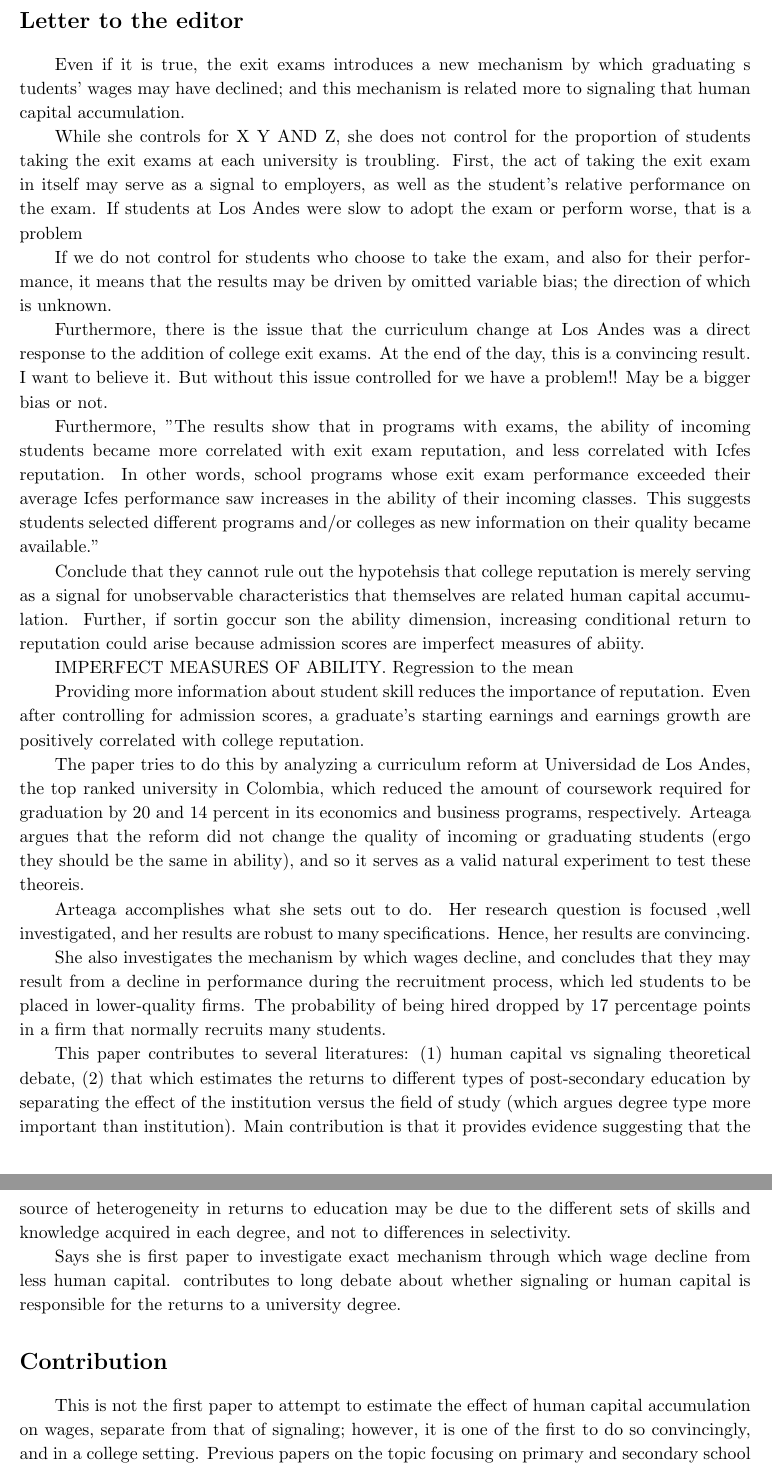
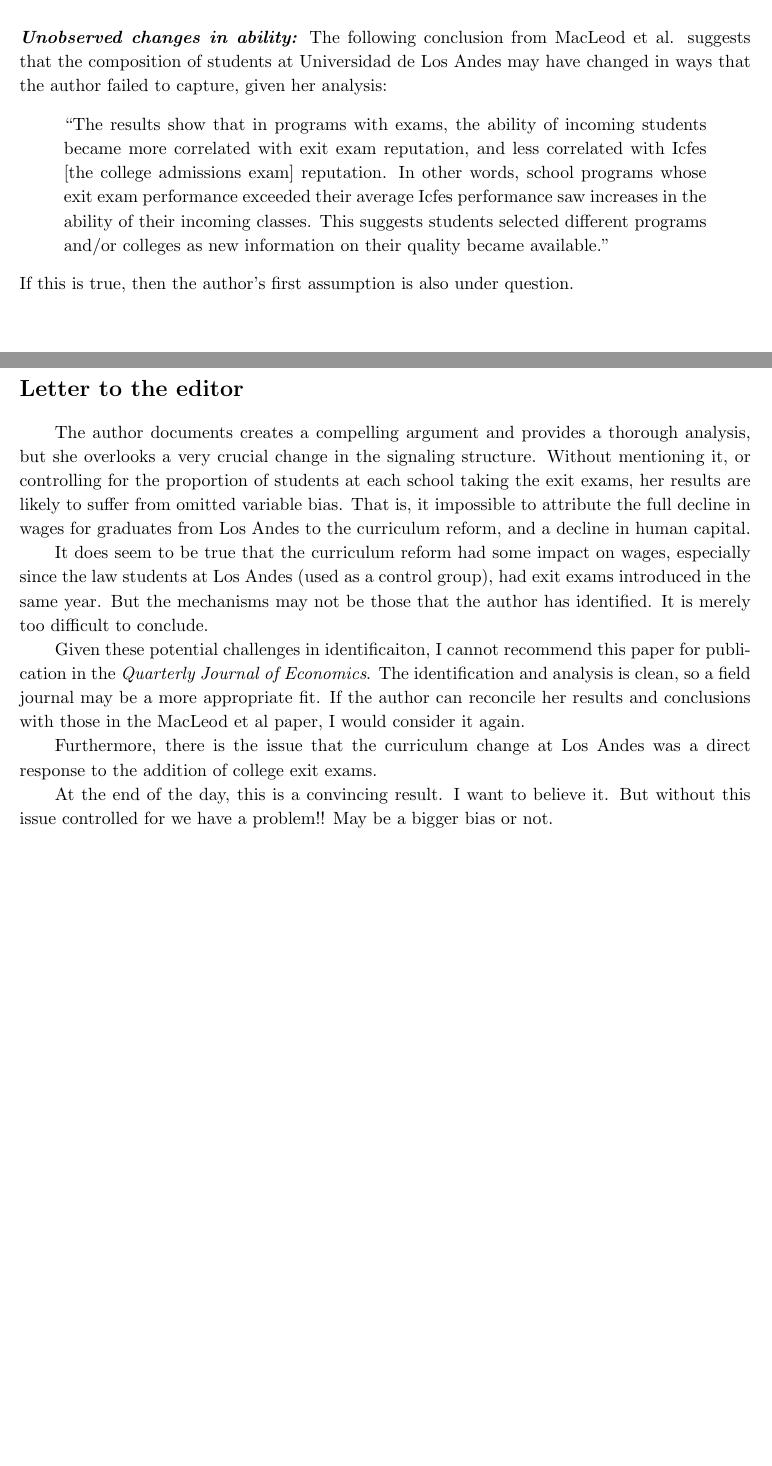
Before and after one commit to rachelsanderson/ArteagaRefReport, a LaTeX document (Anderson_Arteaga_RefReport.tex): two parts of pages 4 and 5 of 5 before the commit and two parts of pages 3 and 4 of 4 after it, joined at a grey line, cut at the place of the change, the shorter picture padded with empty space. Compiled offline with pdfLaTeX.

Commit message:
almost done again

```diff
--- a/Anderson_Arteaga_RefReport.tex
+++ b/Anderson_Arteaga_RefReport.tex
@@ -3,6 +3,7 @@
 \usepackage{lipsum} %This package just generates Lorem Ipsum filler text.
 \usepackage{fullpage} % changes the margin
 \usepackage{indentfirst}
+\usepackage{hyperref}
 \usepackage[utf8]{inputenc}
 \usepackage{booktabs}
 \usepackage{chngpage}
@@ -81,53 +82,28 @@
   \\
 
 \noindent \textbf{\textit{Imperfect measure of ability:}} Without reporting the correlation between students' scores on the two exams, we cannot assume that students performing well on the college admissions exam also perform well on the exit exam.  Furthermore \textit{regression to the mean} suggests that if a variable is extreme on its first measurement (i.e. students who receive top scores on the college admissions exam), will tend to be closer to the average on the second measurement.
+\\
+
+\noindent \textbf{\textit{Unobserved changes in ability:}} The following conclusion from MacLeod et al. suggests that the composition of students at Universidad de Los Andes may have changed in ways that the author failed to capture, given her analysis:
+\begin{quote}
+``The results show that in programs with exams, the ability of incoming students became more correlated with exit exam reputation, and less correlated with Icfes [the college admissions exam] reputation. In other words, school programs whose exit exam performance exceeded their average Icfes performance saw increases in the ability of their incoming classes.  This suggests students selected different programs and/or colleges as new information on their quality became available."
+\end{quote}
+
+\noindent If this is true, then the author's first assumption is also under question.
+\newpage
+\section*{Letter to the editor}
+
+
+The author documents creates a compelling argument and provides a thorough analysis, but she overlooks a very crucial change in the signaling structure.  Without mentioning it, or controlling for the proportion of students at each school taking the exit exams, her results are likely to suffer from omitted variable bias.  That is, it impossible to attribute the full decline in wages for graduates from Los Andes to the curriculum reform, and a decline in human capital.
+
+It does seem to be true that the curriculum reform had some impact on wages, especially since the law students at Los Andes (used as a control group), had exit exams introduced in the same year.  But the mechanisms may not be those that the author has identified.  It is merely too difficult to conclude.
+
+Given these potential challenges in identificaiton, I cannot recommend this paper for publication in the \textit{Quarterly Journal of Economics}.   The identification and analysis is clean, so a field journal may be a more appropriate fit.  If the author can reconcile her results and conclusions with those in the MacLeod et al paper, I would consider it again.
+
+Furthermore, there is the issue that the curriculum change at Los Andes was a direct response to the addition of college exit exams.
+
+At the end of the day, this is a convincing result. I want to believe it.  But without this issue controlled for we have a problem!! May be a bigger bias or not.
 
 
 
-\newpage
-\section*{Letter to the editor}
-Even if it is true, the exit exams introduces a new mechanism by which graduating s
-tudents' wages may have declined; and this mechanism is related more to signaling that human capital accumulation.
-
-While she controls for X Y AND Z,  she does not control for the proportion of students taking the exit exams at each university is troubling.   First, the act of taking the exit exam in itself may serve as a signal to employers, as well as the student's relative performance on the exam.  If students at Los Andes were slow to adopt the exam or perform worse, that is a problem
-
-If we do not control for students who choose to take the exam, and also for their performance, it means that the results may be driven by omitted variable bias; the direction of which is unknown.
-
-
-
-Furthermore, there is the issue that the curriculum change at Los Andes was a direct response to the addition of college exit exams.
-At the end of the day, this is a convincing result. I want to believe it.  But without this issue controlled for we have a problem!! May be a bigger bias or not.
-
-Furthermore, "The results show that in programs with exams, the ability of incoming students
-became more correlated with exit exam reputation, and less correlated with Icfes
-reputation. In other words, school programs whose exit exam performance exceeded
-their average Icfes performance saw increases in the ability of their incoming classes.
-This suggests students selected different programs and/or colleges as new information
-on their quality became available."
-
-
-
- Conclude that they cannot rule out the hypotehsis that college reputation is merely serving as a signal for unobservable characteristics that themselves are related human capital accumulation.  Further, if sortin goccur son the ability dimension, increasing conditional return to reputation could arise because admission scores are imperfect measures of abiity.
-
-IMPERFECT MEASURES OF ABILITY. Regression to the mean
-
-Providing more information about student skill reduces the importance of reputation.  Even after controlling for admission scores, a graduate's starting earnings and earnings growth are positively correlated with college reputation.
-
-The paper tries to do this by analyzing a curriculum reform at Universidad de Los Andes, the top ranked university in Colombia, which reduced the amount of coursework required for graduation by 20 and 14 percent in its economics and business programs, respectively.   Arteaga argues that the reform did not change the quality of incoming or graduating students (ergo they should be the same in ability), and so it serves as a valid natural experiment to test these theoreis.
-
-Arteaga accomplishes what she sets out to do. Her research question is focused ,well investigated, and her results are robust to many specifications.  Hence, her results are convincing.
-
-  She also investigates the mechanism by which wages decline, and concludes that they may result from a decline in performance during the recruitment process, which led students to be placed in lower-quality firms.  The probability of being hired dropped by 17 percentage points in a firm that normally recruits many students.
-
-
-
-This paper contributes to several literatures: (1) human capital vs signaling theoretical debate, (2) that which estimates the returns to different types of post-secondary education by separating the effect of the institution versus the field of study (which argues degree type more important than institution). Main contribution is that it provides evidence suggesting that the source of heterogeneity in returns to education may be due to the different sets of skills and knowledge acquired in each degree, and not to differences in selectivity.
-
-Says she is first paper to investigate exact mechanism through which wage decline from less human capital.   contributes to long debate about whether signaling or human capital is responsible for the returns to a university degree.
-
-\section*{Contribution}
-
-This is not the first paper to attempt to estimate the effect of human capital accumulation on wages, separate from that of signaling; however, it is one of the first to do so convincingly, and in a college setting.  Previous papers on the topic focusing on primary and secondary school settings have achieved mixed results, and generally support a signaling framework (\cite{hu16}, \cite{bedard01}, \cite{lang86}).  A related strand of literature seeks to measure directly whether there is signaling value to academic degrees (Clark and Martorell; Murnane and Willett).  Although it cannot resolve these inconsistencies in the literature, this paper contributes a convincing piece of evidence in favor of human capital theory, and provides important information about the tools employers use to learn about workers' expected productivity.  These findings also contribute to a third strand of literature that estimates the returns to different types of post-secondary education by separating the effect of the institution versus the field of study (Dale and Krueger); this paper suggests that heterogeniety in returns may be due to different sets of skills in each degree, not due to differences in selectivity.
-
-
 \end{document}
```
Also changed, not shown: Anderson_Arteaga_RefReport.pdf, Anderson_Arteaga_RefReport.tex (2 more changed lines).
